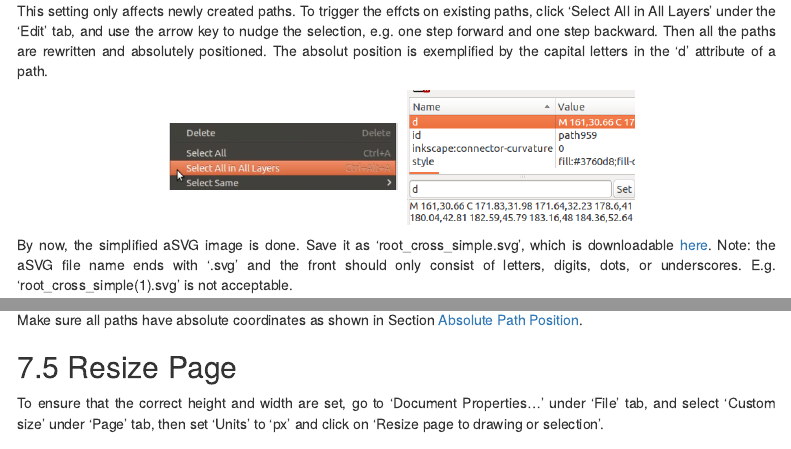
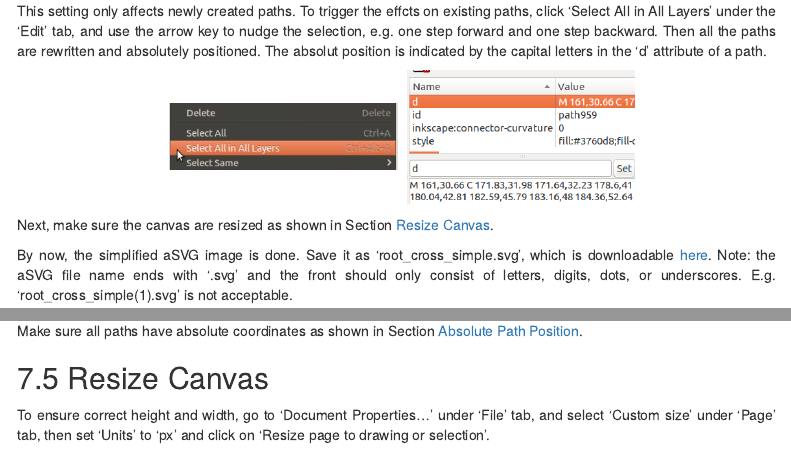
Before and after one commit to jianhaizhang/SHM_SVG, an R Markdown document (SVG_tutorial.Rmd): the page in a window 1100 px wide, from 13390 px down, and a second part further down, joined at a grey line. Rendered offline with R 4.5, knitr and Pandoc, with nearby package versions; code that draws random numbers runs with fixed seeds of ours; some code elsewhere in the file could not run offline; menus at the side of the page are left out.

Commit message:
Added resize canvas to simplified format.

```diff
--- a/SVG_tutorial.Rmd
+++ b/SVG_tutorial.Rmd
@@ -320,9 +320,11 @@ All the paths need to use absolute positions. To do so, click 'Preferences...' u
 
   <p/><center><img src="image/prefer.png" width="40%" hspace=10><img src="image/abs.png" width="40%" hspace=0></center><p/>
 
-This setting only affects newly created paths. To trigger the effcts on existing paths, click 'Select All in All Layers' under the 'Edit' tab, and use the arrow key to nudge the selection, e.g. one step forward and one step backward. Then all the paths are rewritten and absolutely positioned. The absolut position is exemplified by the capital letters in the 'd' attribute of a path.
+This setting only affects newly created paths. To trigger the effcts on existing paths, click 'Select All in All Layers' under the 'Edit' tab, and use the arrow key to nudge the selection, e.g. one step forward and one step backward. Then all the paths are rewritten and absolutely positioned. The absolut position is indicated by the capital letters in the 'd' attribute of a path.
 
   <p/><center><img src="image/select_all.png" width="30%" hspace=10><img src="image/abs1.png" width="30%" hspace=0></center><p/>
+
+Next, make sure the canvas are resized as shown in Section [Resize Canvas](#resize).
 
 By now, the simplified aSVG image is done. Save it as 'root_cross_simple.svg', which is downloadable [here](https://github.com/jianhaizhang/SVG_tutorial_file/tree/master/download). Note: the aSVG file name ends with '.svg' and the front should only consist of letters, digits, dots, or underscores. E.g. 'root_cross_simple(1).svg' is not acceptable.
 
@@ -387,9 +389,9 @@ Click 'Outline' in the layer panel, and draw an outline as explained [above](#dr
 
 Make sure all paths have absolute coordinates as shown in Section [Absolute Path Position](#abs).
 
-## Resize Page
+## Resize Canvas {#resize}
 
-To ensure that the correct height and width are set, go to 'Document Properties...' under 'File ' tab, and select 'Custom size' under 'Page' tab, then set 'Units' to 'px' and click on 'Resize page to drawing or selection'.
+To ensure correct height and width, go to 'Document Properties...' under 'File ' tab, and select 'Custom size' under 'Page' tab, then set 'Units' to 'px' and click on 'Resize page to drawing or selection'.
 
   <p/><center><img src="image/property.png" width="30%" hspace=10><img src="image/property1.png" width="40%" hspace=0></center><p/>
 
```
Also changed, not shown: download/root_cross_simple.svg, image/resize_canvas.png (added), 2 other files.
